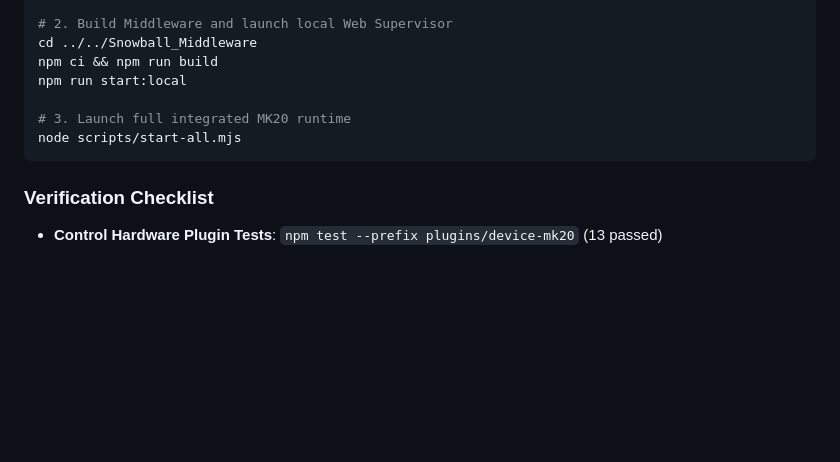
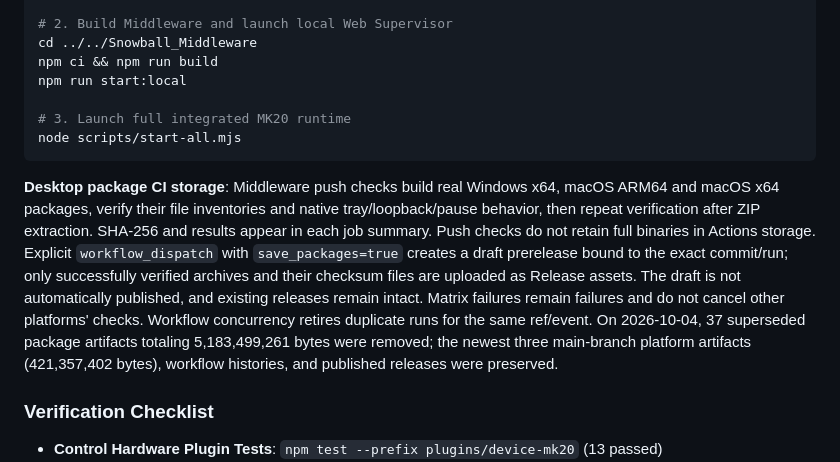
Before and after one commit to fkiller/Snowball_Control, a Markdown page: docs/ARCHITECTURE.md, the part around the change. Drawn GitHub-style; blank space fills up the shorter version.

Commit message:
Document bounded desktop CI storage and verified draft archives

````diff
--- a/docs/ARCHITECTURE.md
+++ b/docs/ARCHITECTURE.md
@@ -191,6 +191,8 @@ npm run start:local
 node scripts/start-all.mjs
 ```
 
+**Desktop package CI storage**: Middleware push checks build real Windows x64, macOS ARM64 and macOS x64 packages, verify their file inventories and native tray/loopback/pause behavior, then repeat verification after ZIP extraction. SHA-256 and results appear in each job summary. Push checks do not retain full binaries in Actions storage. Explicit `workflow_dispatch` with `save_packages=true` creates a draft prerelease bound to the exact commit/run; only successfully verified archives and their checksum files are uploaded as Release assets. The draft is not automatically published, and existing releases remain intact. Matrix failures remain failures and do not cancel other platforms' checks. Workflow concurrency retires duplicate runs for the same ref/event. On 2026-10-04, 37 superseded package artifacts totaling 5,183,499,261 bytes were removed; the newest three main-branch platform artifacts (421,357,402 bytes), workflow histories, and published releases were preserved.
+
 ### Verification Checklist
 
 - **Control Hardware Plugin Tests**: `npm test --prefix plugins/device-mk20` (13 passed)
````
